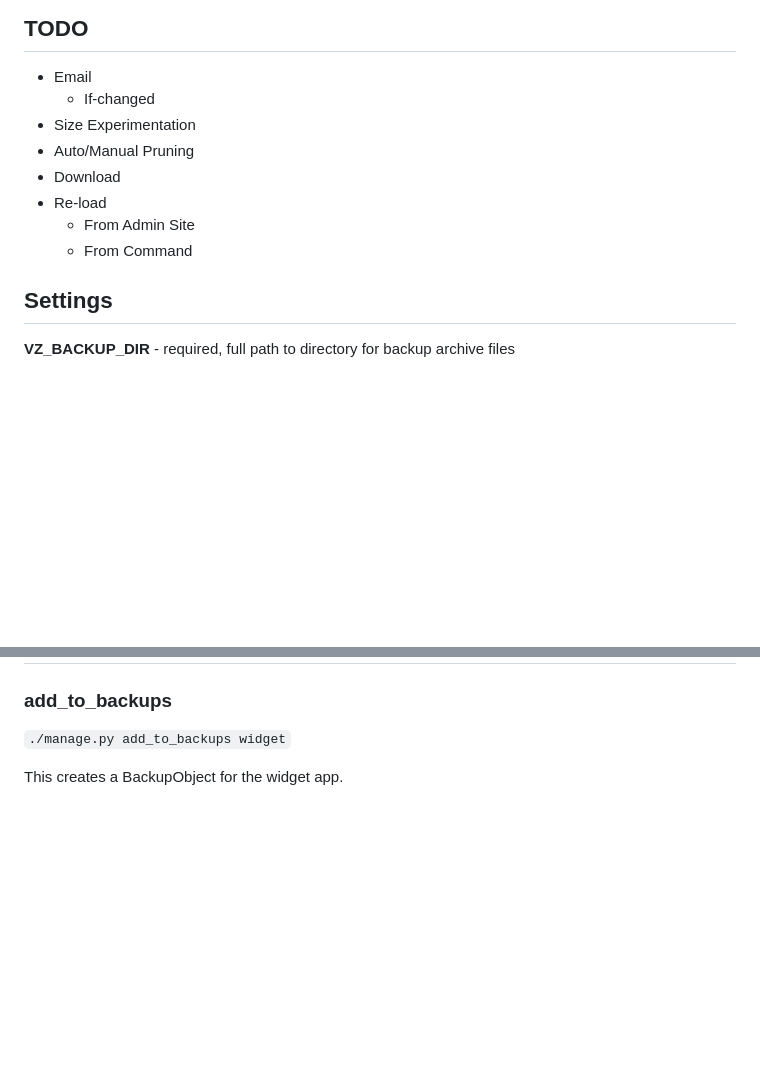
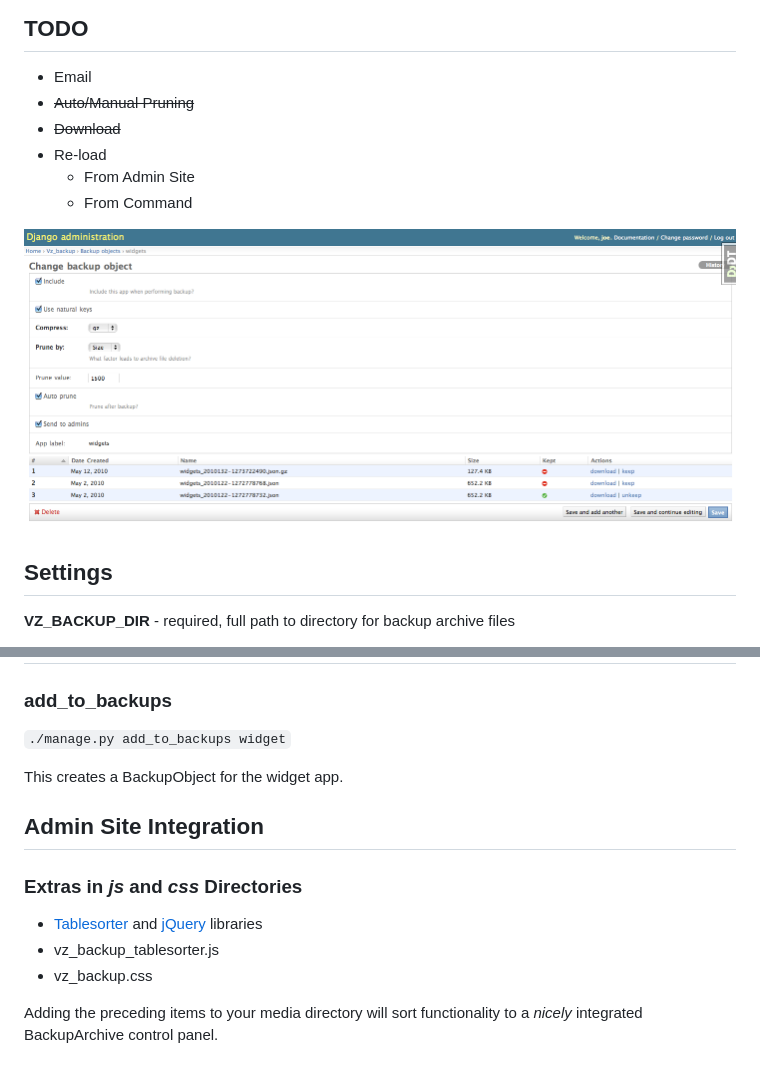
Before and after one commit to jobscry/vz-backup, a Markdown page: README.md, 2 parts joined by grey strips. Rendered like a GitHub page; pictures changed too: screenshots/admin.png (added); blank space fills up the shorter version.

Commit message:
added docs for admin integration, screenshot

```diff
--- a/README.md
+++ b/README.md
@@ -9,13 +9,13 @@ TODO
 ----
 
 * Email
-    * If-changed
-* Size Experimentation
-* Auto/Manual Pruning
-* Download
+* <del>Auto/Manual Pruning</del>
+* <del>Download</del>
 * Re-load
     * From Admin Site
     * From Command
+
+![admin integration](http://github.com/jobscry/vz-backup/blob/master/screenshots/admin.png "admin integration")
 
 Settings
 --------
@@ -78,3 +78,15 @@ Management Commands
 `./manage.py add_to_backups widget`
 
 This creates a BackupObject for the widget app.
+
+Admin Site Integration
+----------------------
+
+### Extras in *js* and *css* Directories
+
+* [Tablesorter](http://tablesorter.com/) and [jQuery](http://jquery.com) libraries
+* vz_backup_tablesorter.js
+* vz_backup.css
+
+Adding the preceding items to your media directory will sort functionality to a *nicely* integrated BackupArchive control
+panel.
```
